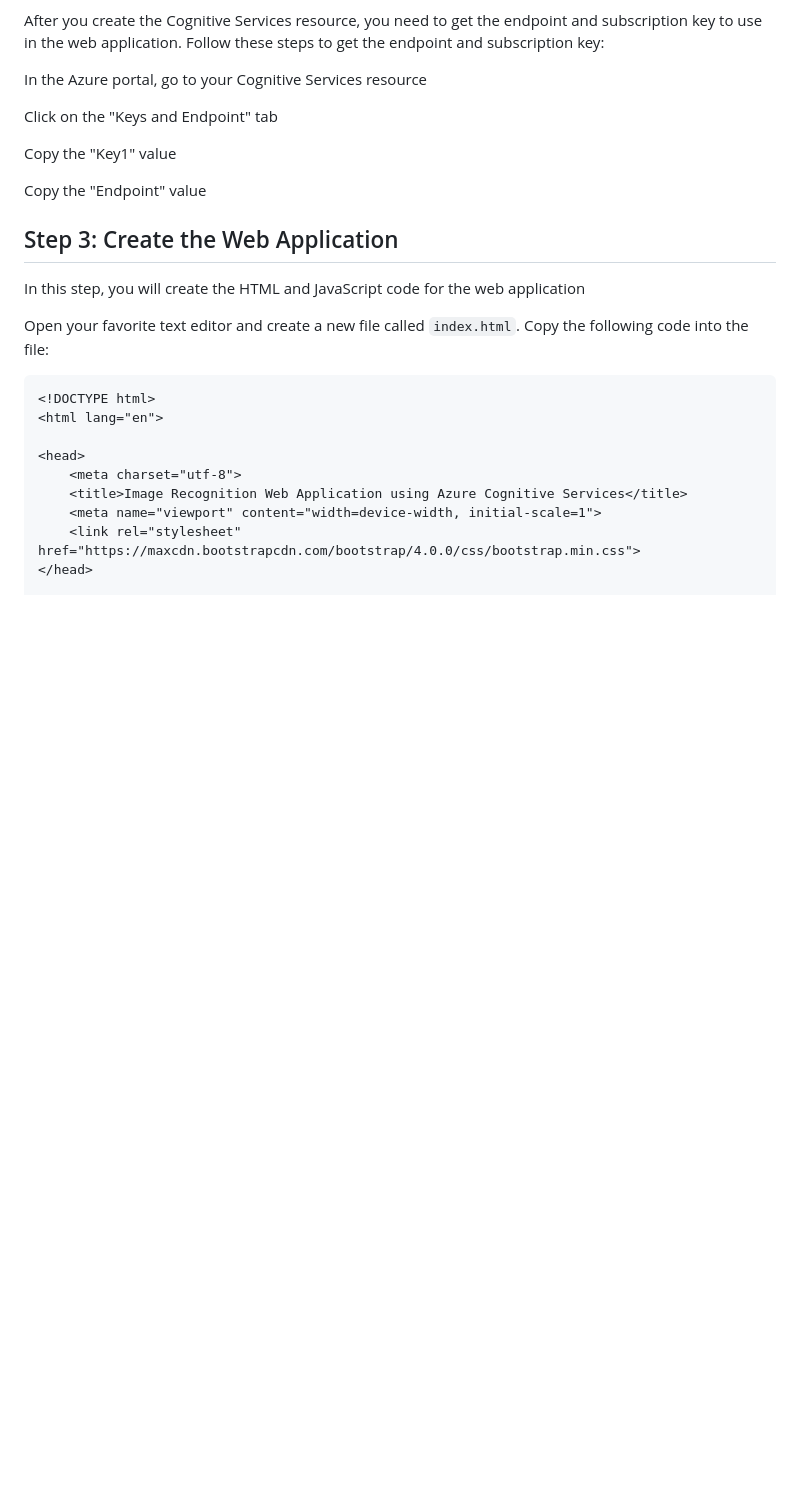
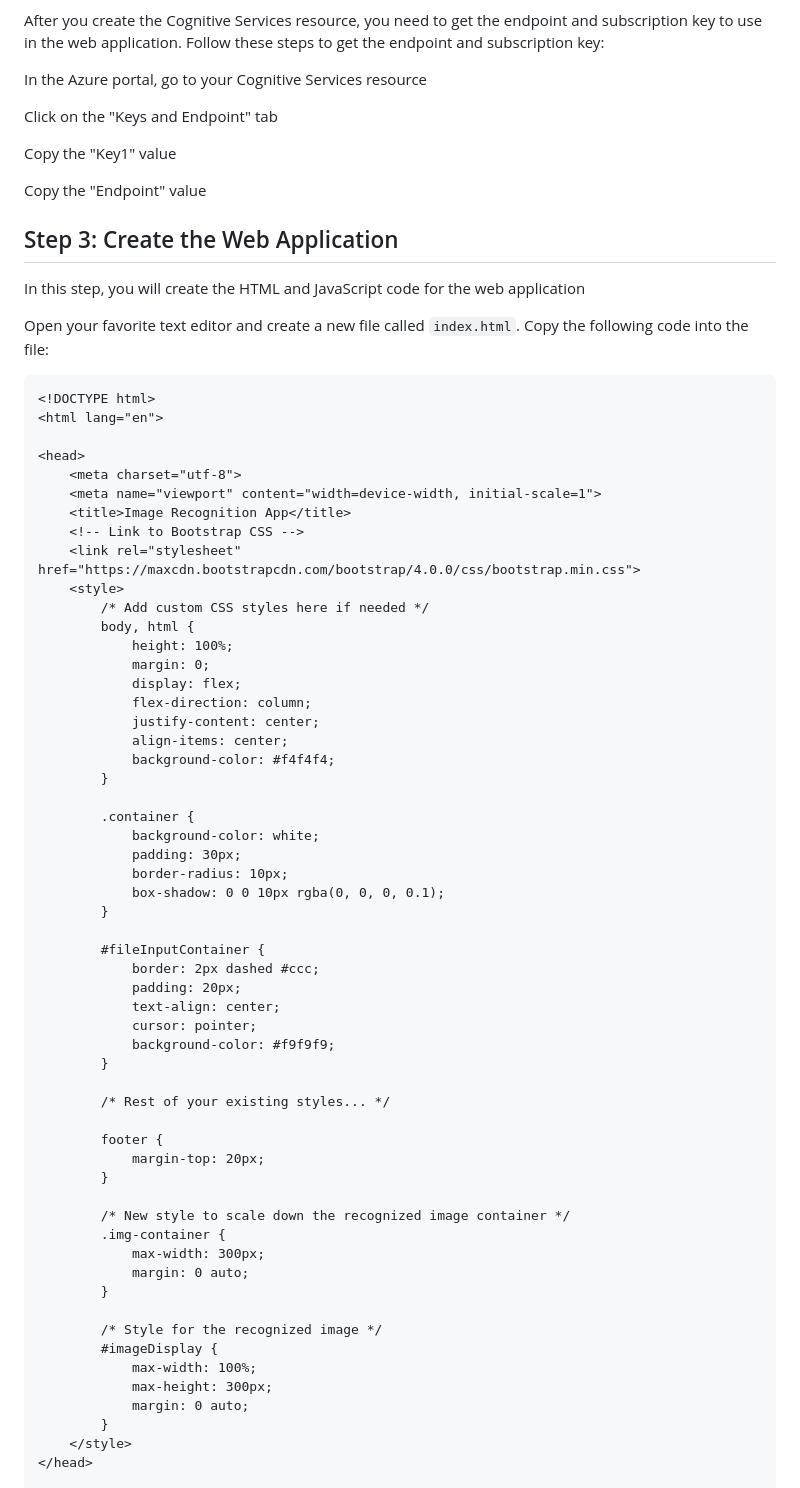
Before and after one commit to paraskevasleivadaros/analyze-image-web-app, a Markdown page: README.md, the part around one of its changes. Drawn GitHub-style; blank space fills up the shorter version.

```diff
--- a/README.md
+++ b/README.md
@@ -44,9 +44,56 @@ Open your favorite text editor and create a new file called `index.html`. Copy t
 
 <head>
     <meta charset="utf-8">
-    <title>Image Recognition Web Application using Azure Cognitive Services</title>
     <meta name="viewport" content="width=device-width, initial-scale=1">
+    <title>Image Recognition App</title>
+    <!-- Link to Bootstrap CSS -->
     <link rel="stylesheet" href="https://maxcdn.bootstrapcdn.com/bootstrap/4.0.0/css/bootstrap.min.css">
+    <style>
+        /* Add custom CSS styles here if needed */
+        body, html {
+            height: 100%;
+            margin: 0;
+            display: flex;
+            flex-direction: column;
+            justify-content: center;
+            align-items: center;
+            background-color: #f4f4f4;
+        }
+
+        .container {
+            background-color: white;
+            padding: 30px;
+            border-radius: 10px;
+            box-shadow: 0 0 10px rgba(0, 0, 0, 0.1);
+        }
+
+        #fileInputContainer {
+            border: 2px dashed #ccc;
+            padding: 20px;
+            text-align: center;
+            cursor: pointer;
+            background-color: #f9f9f9;
+        }
+
+        /* Rest of your existing styles... */
+
+        footer {
+            margin-top: 20px;
+        }
+
+        /* New style to scale down the recognized image container */
+        .img-container {
+            max-width: 300px;
+            margin: 0 auto;
+        }
+
+        /* Style for the recognized image */
+        #imageDisplay {
+            max-width: 100%;
+            max-height: 300px;
+            margin: 0 auto;
+        }
+    </style>
 </head>
 
 <body>
```
Also changed, not shown: other parts of README.md (+64 -34 lines).
